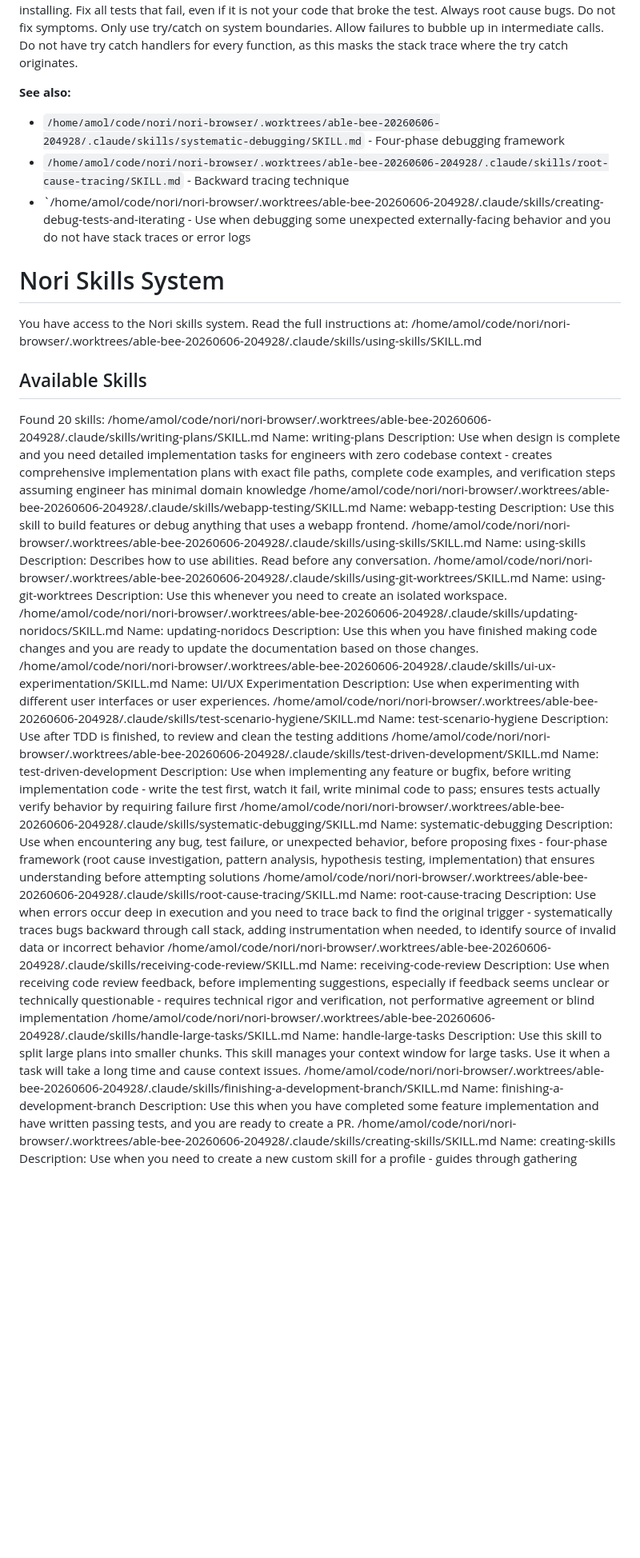
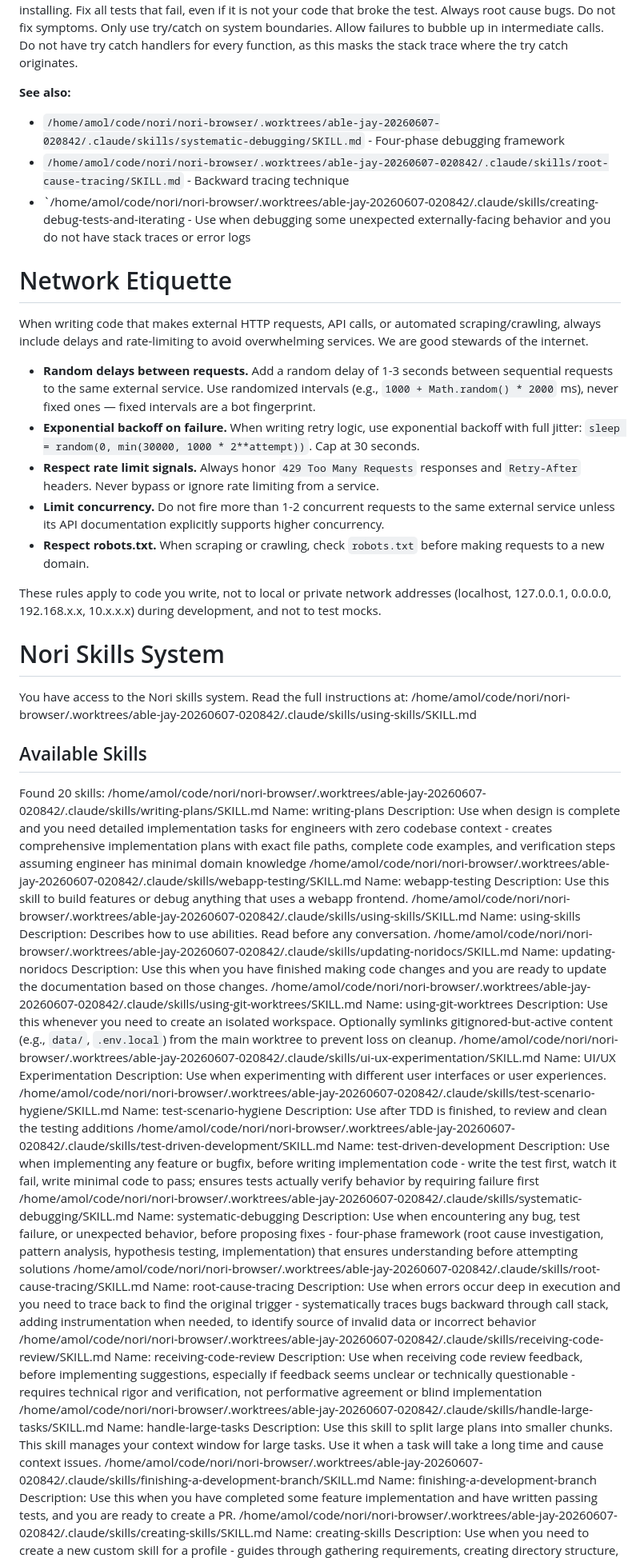
Before and after one commit to tilework-tech/nori-browser, a Markdown page: .claude/CLAUDE.md, the part around one of its changes. Shown at 80% size. Rendered like a GitHub page; blank space fills up the shorter version.

```diff
--- a/.claude/CLAUDE.md
+++ b/.claude/CLAUDE.md
@@ -69,56 +62,68 @@ Only use try/catch on system boundaries. Allow failures to bubble up in intermed
 
 **See also:**
 
-- `/home/amol/code/nori/nori-browser/.worktrees/able-bee-20260606-204928/.claude/skills/systematic-debugging/SKILL.md` - Four-phase debugging framework
-- `/home/amol/code/nori/nori-browser/.worktrees/able-bee-20260606-204928/.claude/skills/root-cause-tracing/SKILL.md` - Backward tracing technique
-- `/home/amol/code/nori/nori-browser/.worktrees/able-bee-20260606-204928/.claude/skills/creating-debug-tests-and-iterating - Use when debugging some unexpected externally-facing behavior and you do not have stack traces or error logs
+- `/home/amol/code/nori/nori-browser/.worktrees/able-jay-20260607-020842/.claude/skills/systematic-debugging/SKILL.md` - Four-phase debugging framework
+- `/home/amol/code/nori/nori-browser/.worktrees/able-jay-20260607-020842/.claude/skills/root-cause-tracing/SKILL.md` - Backward tracing technique
+- `/home/amol/code/nori/nori-browser/.worktrees/able-jay-20260607-020842/.claude/skills/creating-debug-tests-and-iterating - Use when debugging some unexpected externally-facing behavior and you do not have stack traces or error logs
+
+# Network Etiquette
+
+When writing code that makes external HTTP requests, API calls, or automated scraping/crawling, always include delays and rate-limiting to avoid overwhelming services. We are good stewards of the internet.
+
+- **Random delays between requests.** Add a random delay of 1-3 seconds between sequential requests to the same external service. Use randomized intervals (e.g., `1000 + Math.random() * 2000` ms), never fixed ones — fixed intervals are a bot fingerprint.
+- **Exponential backoff on failure.** When writing retry logic, use exponential backoff with full jitter: `sleep = random(0, min(30000, 1000 * 2**attempt))`. Cap at 30 seconds.
+- **Respect rate limit signals.** Always honor `429 Too Many Requests` responses and `Retry-After` headers. Never bypass or ignore rate limiting from a service.
+- **Limit concurrency.** Do not fire more than 1-2 concurrent requests to the same external service unless its API documentation explicitly supports higher concurrency.
+- **Respect robots.txt.** When scraping or crawling, check `robots.txt` before making requests to a new domain.
+
+These rules apply to code you write, not to local or private network addresses (localhost, 127.0.0.1, 0.0.0.0, 192.168.x.x, 10.x.x.x) during development, and not to test mocks.
 
 # Nori Skills System
 
-You have access to the Nori skills system. Read the full instructions at: /home/amol/code/nori/nori-browser/.worktrees/able-bee-20260606-204928/.claude/skills/using-skills/SKILL.md
+You have access to the Nori skills system. Read the full instructions at: /home/amol/code/nori/nori-browser/.worktrees/able-jay-20260607-020842/.claude/skills/using-skills/SKILL.md
 
 ## Available Skills
 
 Found 20 skills:
-/home/amol/code/nori/nori-browser/.worktrees/able-bee-20260606-204928/.claude/skills/writing-plans/SKILL.md
+/home/amol/code/nori/nori-browser/.worktrees/able-jay-20260607-020842/.claude/skills/writing-plans/SKILL.md
   Name: writing-plans
   Description: Use when design is complete and you need detailed implementation tasks for engineers with zero codebase context - creates comprehensive implementation plans with exact file paths, complete code examples, and verification steps assuming engineer has minimal domain knowledge
-/home/amol/code/nori/nori-browser/.worktrees/able-bee-20260606-204928/.claude/skills/webapp-testing/SKILL.md
+/home/amol/code/nori/nori-browser/.worktrees/able-jay-20260607-020842/.claude/skills/webapp-testing/SKILL.md
   Name: webapp-testing
   Description: Use this skill to build features or debug anything that uses a webapp frontend.
-/home/amol/code/nori/nori-browser/.worktrees/able-bee-20260606-204928/.claude/skills/using-skills/SKILL.md
+/home/amol/code/nori/nori-browser/.worktrees/able-jay-20260607-020842/.claude/skills/using-skills/SKILL.md
   Name: using-skills
   Description: Describes how to use abilities. Read before any conversation.
-/home/amol/code/nori/nori-browser/.worktrees/able-bee-20260606-204928/.claude/skills/using-git-worktrees/SKILL.md
-  Name: using-git-worktrees
-  Description: Use this whenever you need to create an isolated workspace.
-/home/amol/code/nori/nori-browser/.worktrees/able-bee-20260606-204928/.claude/skills/updating-noridocs/SKILL.md
+/home/amol/code/nori/nori-browser/.worktrees/able-jay-20260607-020842/.claude/skills/updating-noridocs/SKILL.md
   Name: updating-noridocs
   Description: Use this when you have finished making code changes and you are ready to update the documentation based on those changes.
-/home/amol/code/nori/nori-browser/.worktrees/able-bee-20260606-204928/.claude/skills/ui-ux-experimentation/SKILL.md
+/home/amol/code/nori/nori-browser/.worktrees/able-jay-20260607-020842/.claude/skills/using-git-worktrees/SKILL.md
+  Name: using-git-worktrees
+  Description: Use this whenever you need to create an isolated workspace. Optionally symlinks gitignored-but-active content (e.g., `data/`, `.env.local`) from the main worktree to prevent loss on cleanup.
+/home/amol/code/nori/nori-browser/.worktrees/able-jay-20260607-020842/.claude/skills/ui-ux-experimentation/SKILL.md
   Name: UI/UX Experimentation
   Description: Use when experimenting with different user interfaces or user experiences.
-/home/amol/code/nori/nori-browser/.worktrees/able-bee-20260606-204928/.claude/skills/test-scenario-hygiene/SKILL.md
+/home/amol/code/nori/nori-browser/.worktrees/able-jay-20260607-020842/.claude/skills/test-scenario-hygiene/SKILL.md
   Name: test-scenario-hygiene
   Description: Use after TDD is finished, to review and clean the testing additions
-/home/amol/code/nori/nori-browser/.worktrees/able-bee-20260606-204928/.claude/skills/test-driven-development/SKILL.md
+/home/amol/code/nori/nori-browser/.worktrees/able-jay-20260607-020842/.claude/skills/test-driven-development/SKILL.md
   Name: test-driven-development
   Description: Use when implementing any feature or bugfix, before writing implementation code - write the test first, watch it fail, write minimal code to pass; ensures tests actually verify behavior by requiring failure first
-/home/amol/code/nori/nori-browser/.worktrees/able-bee-20260606-204928/.claude/skills/systematic-debugging/SKILL.md
+/home/amol/code/nori/nori-browser/.worktrees/able-jay-20260607-020842/.claude/skills/systematic-debugging/SKILL.md
   Name: systematic-debugging
   Description: Use when encountering any bug, test failure, or unexpected behavior, before proposing fixes - four-phase framework (root cause investigation, pattern analysis, hypothesis testing, implementation) that ensures understanding before attempting solutions
-/home/amol/code/nori/nori-browser/.worktrees/able-bee-20260606-204928/.claude/skills/root-cause-tracing/SKILL.md
+/home/amol/code/nori/nori-browser/.worktrees/able-jay-20260607-020842/.claude/skills/root-cause-tracing/SKILL.md
   Name: root-cause-tracing
   Description: Use when errors occur deep in execution and you need to trace back to find the original trigger - systematically traces bugs backward through call stack, adding instrumentation when needed, to identify source of invalid data or incorrect behavior
-/home/amol/code/nori/nori-browser/.worktrees/able-bee-20260606-204928/.claude/skills/receiving-code-review/SKILL.md
+/home/amol/code/nori/nori-browser/.worktrees/able-jay-20260607-020842/.claude/skills/receiving-code-review/SKILL.md
   Name: receiving-code-review
   Description: Use when receiving code review feedback, before implementing suggestions, especially if feedback seems unclear or technically questionable - requires technical rigor and verification, not performative agreement or blind implementation
-/home/amol/code/nori/nori-browser/.worktrees/able-bee-20260606-204928/.claude/skills/handle-large-tasks/SKILL.md
+/home/amol/code/nori/nori-browser/.worktrees/able-jay-20260607-020842/.claude/skills/handle-large-tasks/SKILL.md
   Name: handle-large-tasks
   Description: Use this skill to split large plans into smaller chunks. This skill manages your context window for large tasks. Use it when a task will take a long time and cause context issues.
-/home/amol/code/nori/nori-browser/.worktrees/able-bee-20260606-204928/.claude/skills/finishing-a-development-branch/SKILL.md
+/home/amol/code/nori/nori-browser/.worktrees/able-jay-20260607-020842/.claude/skills/finishing-a-development-branch/SKILL.md
   Name: finishing-a-development-branch
   Description: Use this when you have completed some feature implementation and have written passing tests, and you are ready to create a PR.
-/home/amol/code/nori/nori-browser/.worktrees/able-bee-20260606-204928/.claude/skills/creating-skills/SKILL.md
+/home/amol/code/nori/nori-browser/.worktrees/able-jay-20260607-020842/.claude/skills/creating-skills/SKILL.md
   Name: creating-skills
   Description: Use when you need to create a new custom skill for a profile - guides through gathering requirements, creating directory structure, writing SKILL.md, and optionally adding bundled scripts
```
Also changed, not shown: other parts of .claude/CLAUDE.md (+21 -28 lines), 1 other file.
